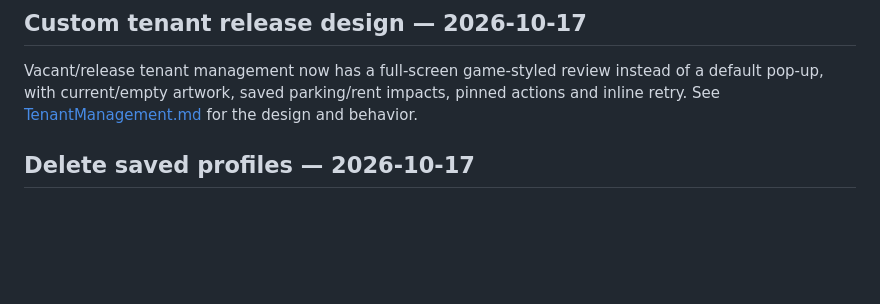
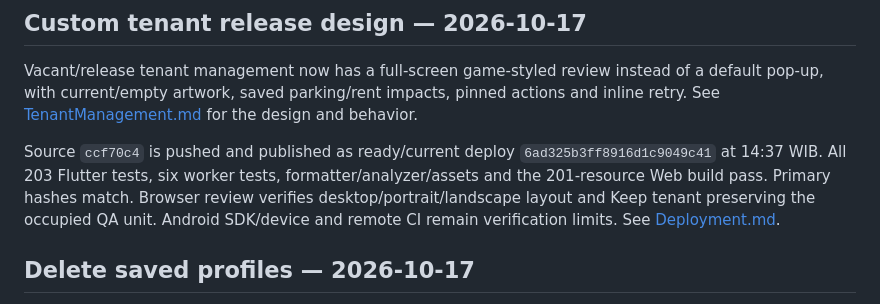
Before and after one commit to norfabagas/building-management-tycoon-game, a Markdown page: PROJECTS.md, the part around the change. GitHub-like rendering; blank space fills up the shorter version.

```diff
--- a/PROJECTS.md
+++ b/PROJECTS.md
@@ -3,6 +3,8 @@
 ## Custom tenant release design — 2026-10-17
 
 Vacant/release tenant management now has a full-screen game-styled review instead of a default pop-up, with current/empty artwork, saved parking/rent impacts, pinned actions and inline retry. See [TenantManagement.md](docs/TenantManagement.md) for the design and behavior.
+
+Source `ccf70c4` is pushed and published as ready/current deploy `6ad325b3ff8916d1c9049c41` at 14:37 WIB. All 203 Flutter tests, six worker tests, formatter/analyzer/assets and the 201-resource Web build pass. Primary hashes match. Browser review verifies desktop/portrait/landscape layout and Keep tenant preserving the occupied QA unit. Android SDK/device and remote CI remain verification limits. See [Deployment.md](docs/Deployment.md).
 
 ## Delete saved profiles — 2026-10-17
 
```
Also changed, not shown: docs/Deployment.md (+14 -0 lines), docs/Setup.md (+1 -1 lines).
